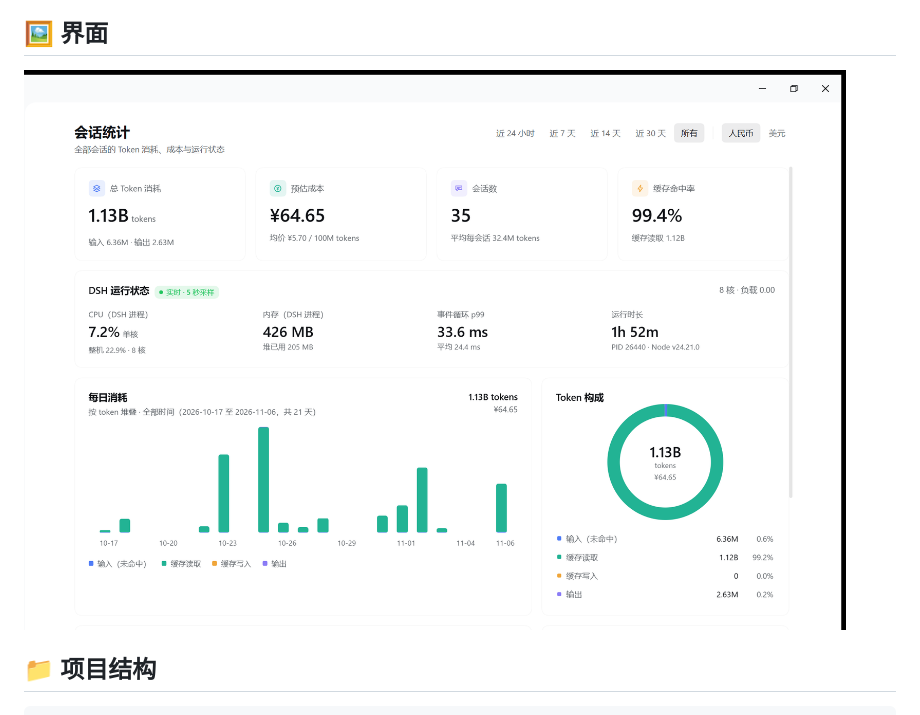
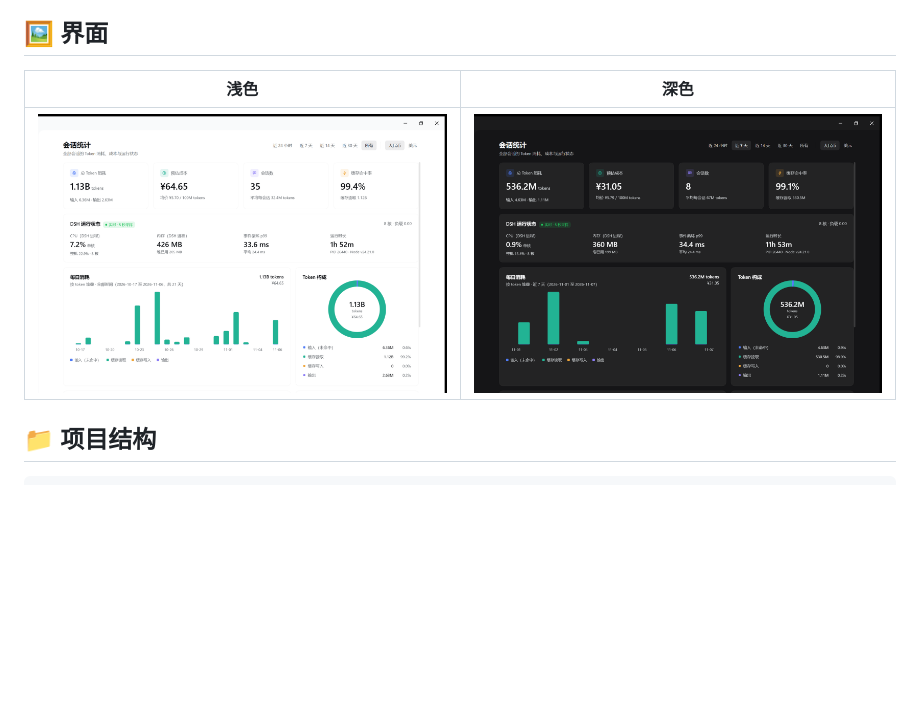
Before and after one commit to Bright9025/dsh-session-stats-viewer, a Markdown page: README.md, the part around the change. GitHub-like rendering; pictures changed too: docs/screenshots/overview-dark.png (added); blank space fills up the shorter version.

Commit message:
docs: 增加中文深色界面截图
中文 README 的界面区改为浅色、深色两列并排，浅色图同步改名以便
与英文截图命名保持一致。

```diff
--- a/README.md
+++ b/README.md
@@ -31,7 +31,9 @@
 
 ## 🖼️ 界面
 
-![会话统计总览](./docs/screenshots/overview.png)
+| 浅色 | 深色 |
+| --- | --- |
+| ![会话统计总览（浅色）](./docs/screenshots/overview-light.png) | ![会话统计总览（深色）](./docs/screenshots/overview-dark.png) |
 
 ## 📁 项目结构
 
```
Also changed, not shown: docs/screenshots/overview-light.png (renamed from docs/screenshots/overview.png).
